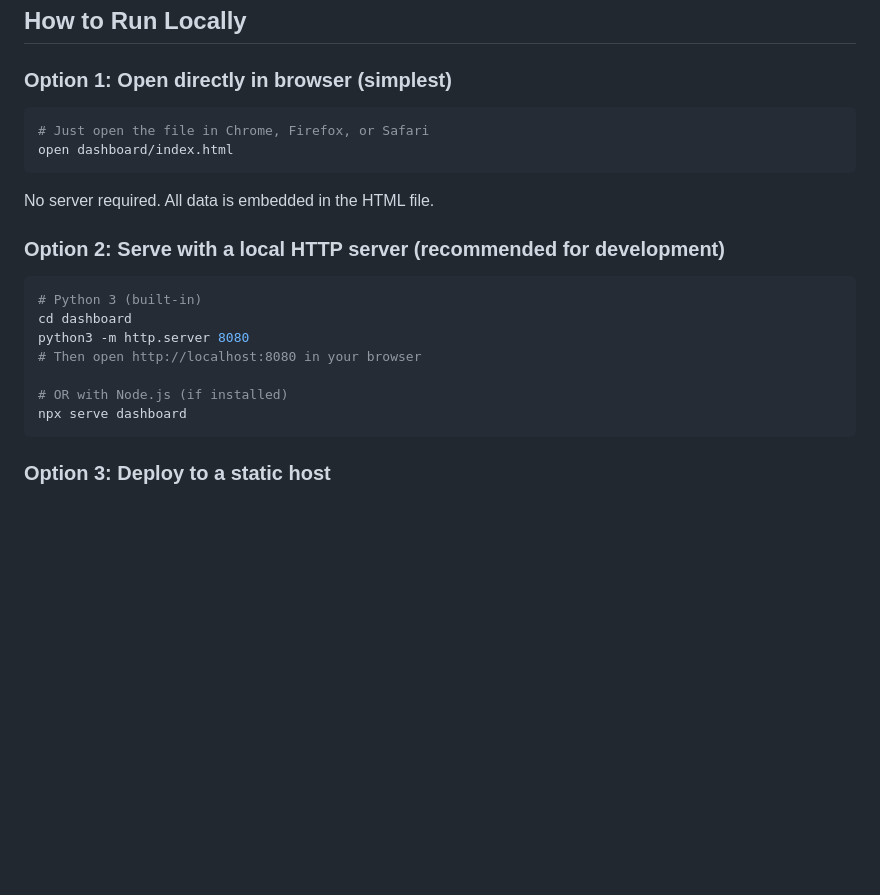
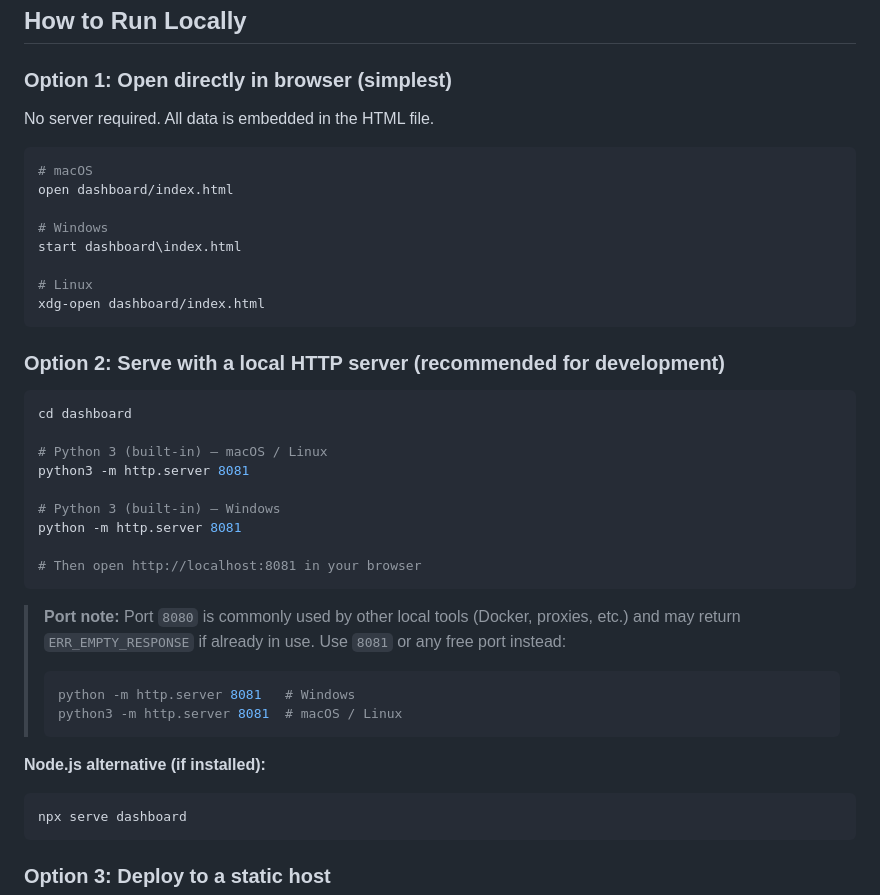
Before and after one commit to beepps/401k-portfolio-optimizer, a Markdown page: README.md, the part around the change. Rendered like a GitHub page; blank space fills up the shorter version.

Commit message:
Update README with cross-platform local run instructions and port 8081 guidance.
Co-authored-by: Cursor <cursoragent@cursor.com>

````diff
--- a/README.md
+++ b/README.md
@@ -441,22 +441,43 @@ The dashboard has **zero build dependencies** — no Node.js, no webpack, no Rea
 
 ### Option 1: Open directly in browser (simplest)
 
+No server required. All data is embedded in the HTML file.
+
 ```bash
-# Just open the file in Chrome, Firefox, or Safari
+# macOS
 open dashboard/index.html
+
+# Windows
+start dashboard\index.html
+
+# Linux
+xdg-open dashboard/index.html
 ```
-
-No server required. All data is embedded in the HTML file.
 
 ### Option 2: Serve with a local HTTP server (recommended for development)
 
 ```bash
-# Python 3 (built-in)
 cd dashboard
-python3 -m http.server 8080
-# Then open http://localhost:8080 in your browser
 
-# OR with Node.js (if installed)
+# Python 3 (built-in) — macOS / Linux
+python3 -m http.server 8081
+
+# Python 3 (built-in) — Windows
+python -m http.server 8081
+
+# Then open http://localhost:8081 in your browser
+```
+
+> **Port note:** Port `8080` is commonly used by other local tools (Docker, proxies, etc.) and may return `ERR_EMPTY_RESPONSE` if already in use. Use `8081` or any free port instead:
+>
+> ```bash
+> python -m http.server 8081   # Windows
+> python3 -m http.server 8081  # macOS / Linux
+> ```
+
+**Node.js alternative (if installed):**
+
+```bash
 npx serve dashboard
 ```
 
````
